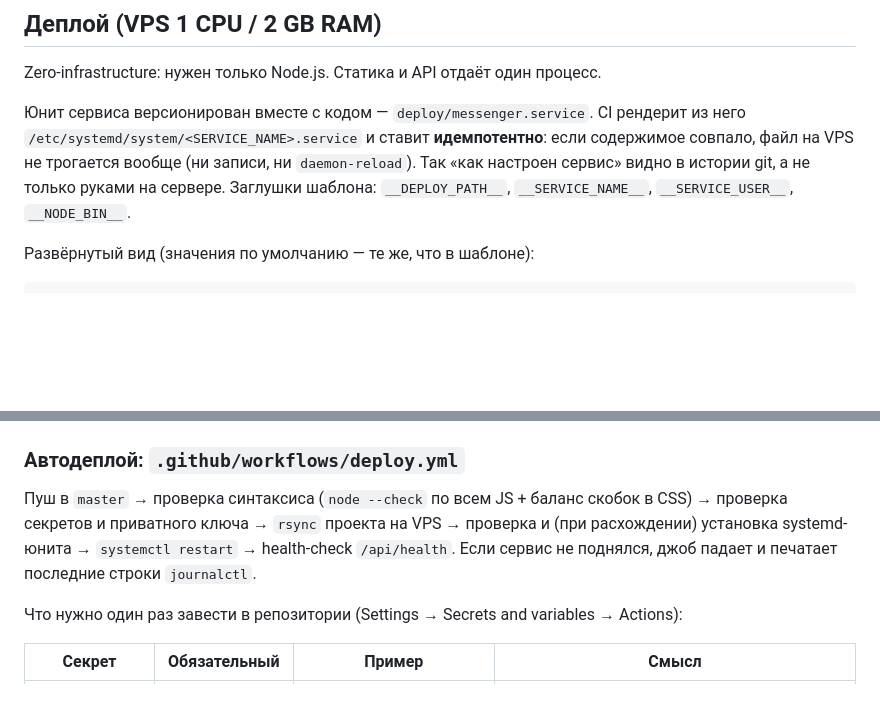
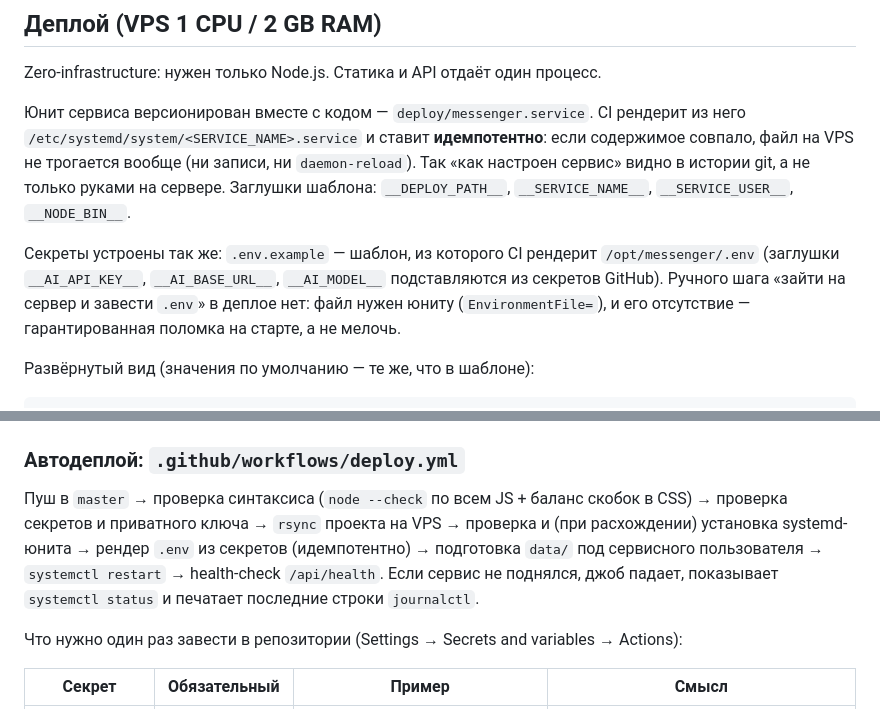
Before and after one commit to ivanbelyj/FUXXX, a Markdown page: README.md, 2 parts joined by grey strips. Rendered like a GitHub page; blank space fills up the shorter version.

````diff
--- a/README.md
+++ b/README.md
@@ -229,6 +232,12 @@ Zero-infrastructure: нужен только Node.js. Статика и API от
 Так «как настроен сервис» видно в истории git, а не только руками на сервере.
 Заглушки шаблона: `__DEPLOY_PATH__`, `__SERVICE_NAME__`, `__SERVICE_USER__`, `__NODE_BIN__`.
 
+Секреты устроены так же: `.env.example` — шаблон, из которого CI рендерит
+`/opt/messenger/.env` (заглушки `__AI_API_KEY__`, `__AI_BASE_URL__`, `__AI_MODEL__`
+подставляются из секретов GitHub). Ручного шага «зайти на сервер и завести `.env`» в
+деплое нет: файл нужен юниту (`EnvironmentFile=`), и его отсутствие — гарантированная
+поломка на старте, а не мелочь.
+
 Развёрнутый вид (значения по умолчанию — те же, что в шаблоне):
 
 ```ini
@@ -256,9 +265,11 @@ WantedBy=multi-user.target
 
 Пуш в `master` → проверка синтаксиса (`node --check` по всем JS + баланс скобок в
 CSS) → проверка секретов и приватного ключа → `rsync` проекта на VPS → проверка и
-(при расхождении) установка systemd-юнита → `systemctl restart` → health-check
+(при расхождении) установка systemd-юнита → рендер `.env` из секретов (идемпотентно) →
+подготовка `data/` под сервисного пользователя → `systemctl restart` → health-check
 `/api/health`.
-Если сервис не поднялся, джоб падает и печатает последние строки `journalctl`.
+Если сервис не поднялся, джоб падает, показывает `systemctl status` и печатает последние
+строки `journalctl`.
 
 Что нужно один раз завести в репозитории (Settings → Secrets and variables → Actions):
 
````
Also changed, not shown: other parts of README.md (+29 -11 lines).
